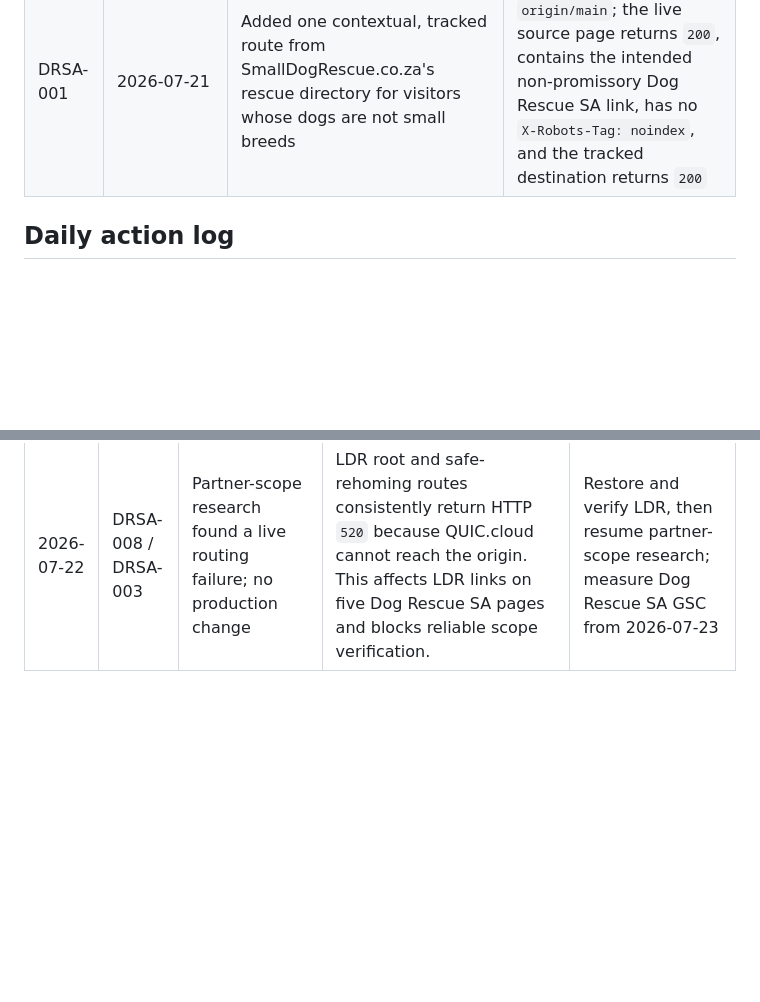
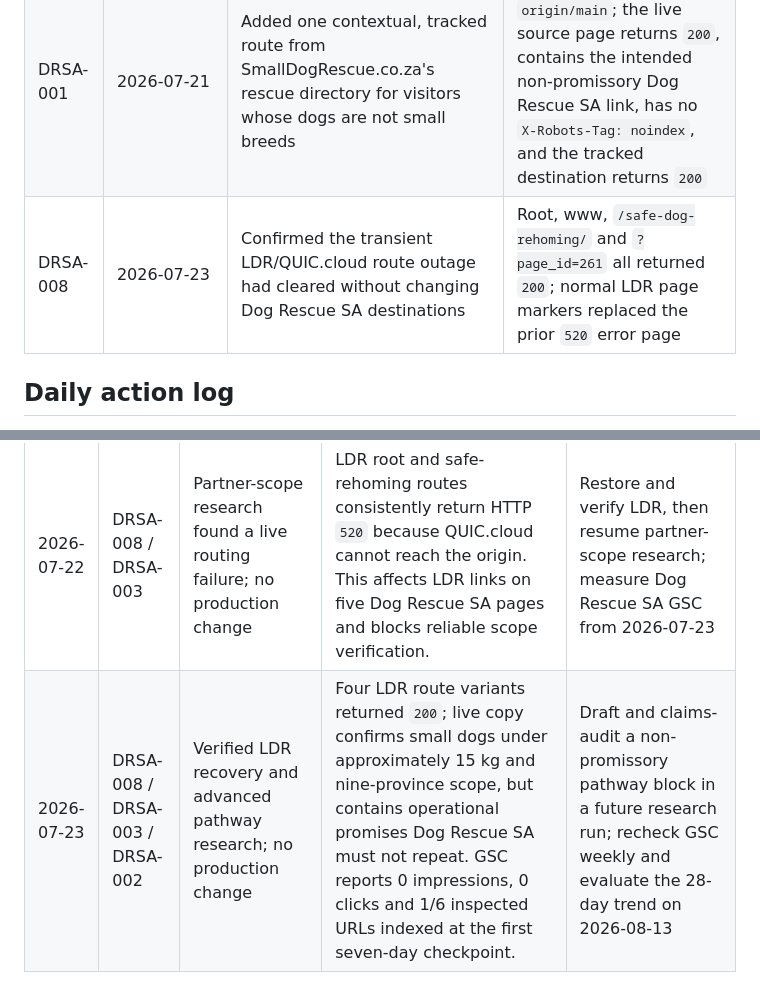
Before and after one commit to twikisayr/DogRescueSA-Directory, a Markdown page: DAILY_GROWTH_BACKLOG.md, 2 parts joined by grey strips. GitHub-like rendering; blank space fills up the shorter version.

Commit message:
docs: record LDR recovery and indexing checkpoint

```diff
--- a/DAILY_GROWTH_BACKLOG.md
+++ b/DAILY_GROWTH_BACKLOG.md
@@ -53,6 +52,7 @@ The daily job must use this file as its work queue. It may reprioritise an item
 |---|---|---|---|
 | DRSA-000 | 2026-07-16 | Repaired `/breeds/`, corrected claims and accessibility, deployed seven-page site, updated sitemap and documented direct Cloudflare Pages workflow | All seven sitemap URLs returned 200; live homepage and breeds page scored 100 performance, 100 accessibility, 100 best practices and 100 SEO in Lighthouse; both custom domains active; GSC sitemap resubmitted with zero errors |
 | DRSA-001 | 2026-07-21 | Added one contextual, tracked route from SmallDogRescue.co.za's rescue directory for visitors whose dogs are not small breeds | Commit `7907da8` is on `origin/main`; the live source page returns `200`, contains the intended non-promissory Dog Rescue SA link, has no `X-Robots-Tag: noindex`, and the tracked destination returns `200` |
+| DRSA-008 | 2026-07-23 | Confirmed the transient LDR/QUIC.cloud route outage had cleared without changing Dog Rescue SA destinations | Root, www, `/safe-dog-rehoming/` and `?page_id=261` all returned `200`; normal LDR page markers replaced the prior `520` error page |
 
 ## Daily action log
 
@@ -65,3 +65,4 @@ Append only concise durable entries when an item changes state, evidence materia
 | 2026-07-20 | DRSA-007 / DRSA-002 | Completed Monday crawl, partner-link sample, GSC fallback comparison and Lighthouse baseline; no production change | Seven sitemap URLs and eight unique partner destinations returned `200`; robots and sitemap are healthy; homepage Lighthouse scored 100 in all four categories on desktop and mobile. `/breeds/` alone lacks a canonical. GSC sitemap reports 7 submitted, 0 indexed, 0 errors and 0 warnings. | Seek approval for the single canonical fix; remeasure GSC from 2026-07-23 |
 | 2026-07-21 | DRSA-001 | Verified the previously committed contextual inbound link live and marked the item complete; no Dog Rescue SA production change | SmallDogRescue.co.za commit `7907da8` is on `origin/main`; the live page and tracked Dog Rescue SA destination both return `200`, and the source page has no `X-Robots-Tag: noindex` | Measure GSC crawl/index trend from 2026-07-23 |
 | 2026-07-22 | DRSA-008 / DRSA-003 | Partner-scope research found a live routing failure; no production change | LDR root and safe-rehoming routes consistently return HTTP `520` because QUIC.cloud cannot reach the origin. This affects LDR links on five Dog Rescue SA pages and blocks reliable scope verification. | Restore and verify LDR, then resume partner-scope research; measure Dog Rescue SA GSC from 2026-07-23 |
+| 2026-07-23 | DRSA-008 / DRSA-003 / DRSA-002 | Verified LDR recovery and advanced pathway research; no production change | Four LDR route variants returned `200`; live copy confirms small dogs under approximately 15 kg and nine-province scope, but contains operational promises Dog Rescue SA must not repeat. GSC reports 0 impressions, 0 clicks and 1/6 inspected URLs indexed at the first seven-day checkpoint. | Draft and claims-audit a non-promissory pathway block in a future research run; recheck GSC weekly and evaluate the 28-day trend on 2026-08-13 |
```
Also changed, not shown: other parts of DAILY_GROWTH_BACKLOG.md (+6 -7 lines).
